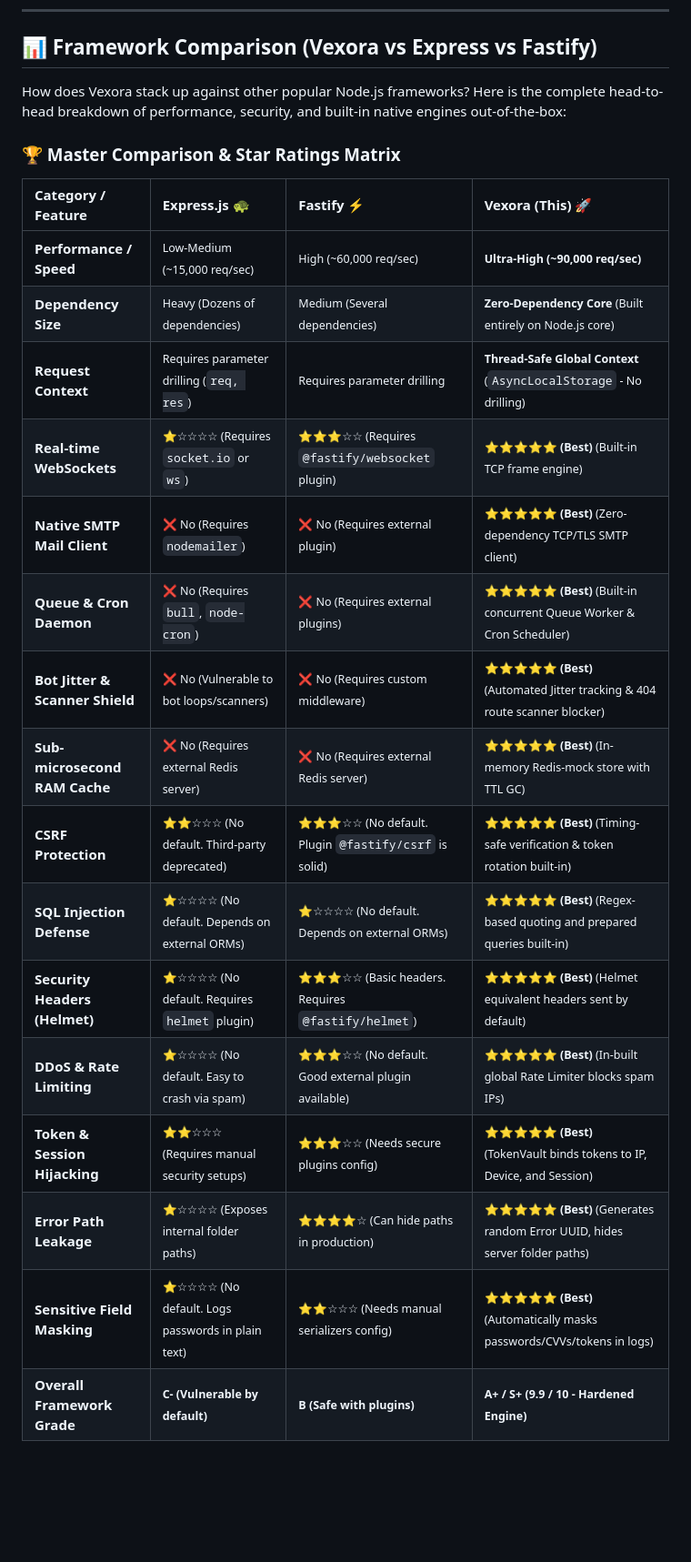
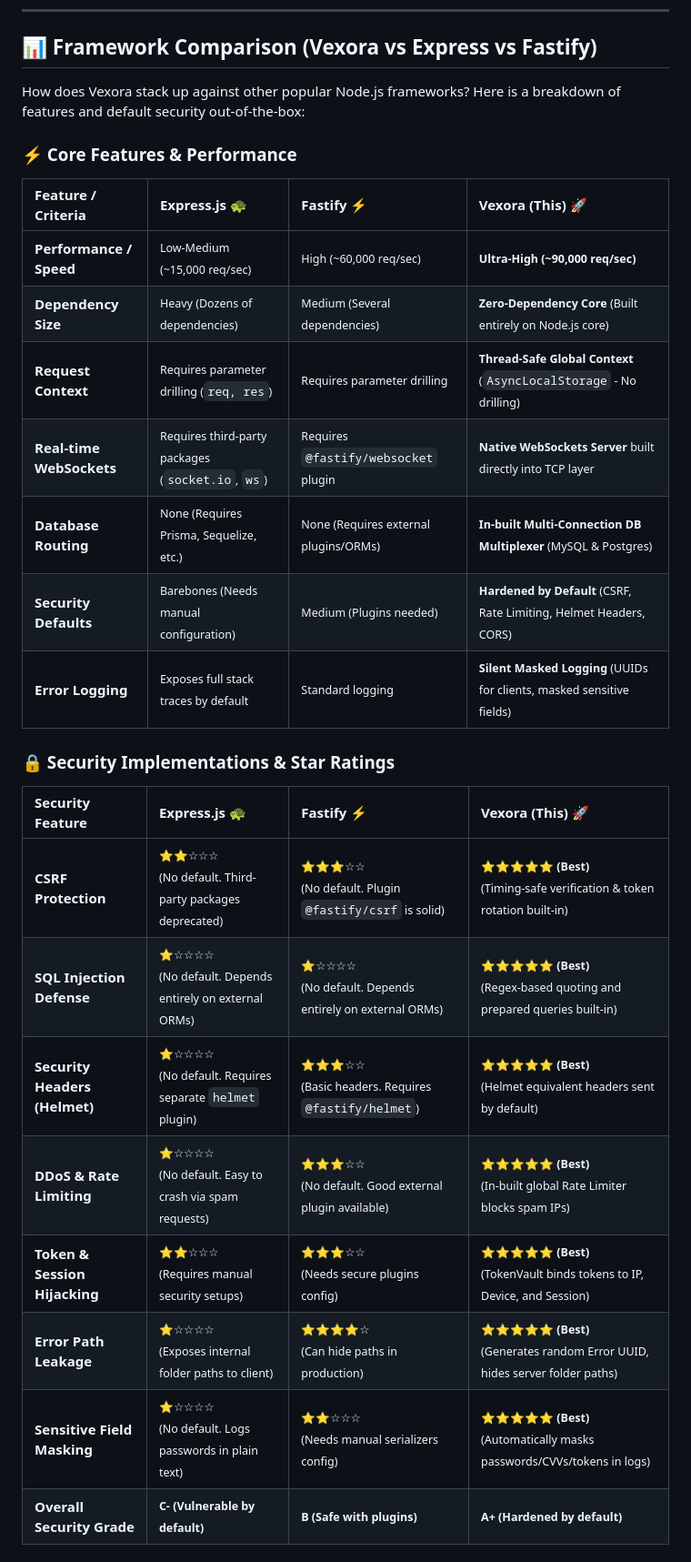
Before and after one commit to Satyam9725/vexora, a Markdown page: README.md, the part around one of its changes. Shown at 91% size. Rendered like a GitHub page; blank space fills up the shorter version.

```diff
--- a/README.md
+++ b/README.md
@@ -59,25 +59,30 @@ Vexora is packed with features to handle all aspects of a modern, secure, and fa
 <a id="framework-comparison"></a>
 ## 📊 Framework Comparison (Vexora vs Express vs Fastify)
 
-How does Vexora stack up against other popular Node.js frameworks? Here is the complete head-to-head breakdown of performance, security, and built-in native engines out-of-the-box:
+How does Vexora stack up against other popular Node.js frameworks? Here is a breakdown of features and default security out-of-the-box:
 
-### 🏆 Master Comparison & Star Ratings Matrix
+### ⚡ Core Features & Performance
 
-| Category / Feature | **Express.js** 🐢 | **Fastify** ⚡ | **Vexora (This)** 🚀 |
+| Feature / Criteria | **Express.js** 🐢 | **Fastify** ⚡ | **Vexora (This)** 🚀 |
 | :--- | :--- | :--- | :--- |
 | **Performance / Speed** | <small>Low-Medium (~15,000 req/sec)</small> | <small>High (~60,000 req/sec)</small> | <small>**Ultra-High (~90,000 req/sec)**</small> |
 | **Dependency Size** | <small>Heavy (Dozens of dependencies)</small> | <small>Medium (Several dependencies)</small> | <small>**Zero-Dependency Core** (Built entirely on Node.js core)</small> |
 | **Request Context** | <small>Requires parameter drilling (`req, res`)</small> | <small>Requires parameter drilling</small> | <small>**Thread-Safe Global Context** (`AsyncLocalStorage` - No drilling)</small> |
-| **Real-time WebSockets** | <small>⭐☆☆☆☆ (Requires `socket.io` or `ws`)</small> | <small>⭐⭐⭐☆☆ (Requires `@fastify/websocket` plugin)</small> | <small>⭐⭐⭐⭐⭐ **(Best)** (Built-in TCP frame engine)</small> |
-| **Native SMTP Mail Client** | <small>❌ No (Requires `nodemailer`)</small> | <small>❌ No (Requires external plugin)</small> | <small>⭐⭐⭐⭐⭐ **(Best)** (Zero-dependency TCP/TLS SMTP client)</small> |
-| **Queue & Cron Daemon** | <small>❌ No (Requires `bull`, `node-cron`)</small> | <small>❌ No (Requires external plugins)</small> | <small>⭐⭐⭐⭐⭐ **(Best)** (Built-in concurrent Queue Worker & Cron Scheduler)</small> |
-| **Bot Jitter & Scanner Shield** | <small>❌ No (Vulnerable to bot loops/scanners)</small> | <small>❌ No (Requires custom middleware)</small> | <small>⭐⭐⭐⭐⭐ **(Best)** (Automated Jitter tracking & 404 route scanner blocker)</small> |
-| **Sub-microsecond RAM Cache** | <small>❌ No (Requires external Redis server)</small> | <small>❌ No (Requires external Redis server)</small> | <small>⭐⭐⭐⭐⭐ **(Best)** (In-memory Redis-mock store with TTL GC)</small> |
-| **CSRF Protection** | <small>⭐⭐☆☆☆ (No default. Third-party deprecated)</small> | <small>⭐⭐⭐☆☆ (No default. Plugin `@fastify/csrf` is solid)</small> | <small>⭐⭐⭐⭐⭐ **(Best)** (Timing-safe verification & token rotation built-in)</small> |
-| **SQL Injection Defense** | <small>⭐☆☆☆☆ (No default. Depends on external ORMs)</small> | <small>⭐☆☆☆☆ (No default. Depends on external ORMs)</small> | <small>⭐⭐⭐⭐⭐ **(Best)** (Regex-based quoting and prepared queries built-in)</small> |
-| **Security Headers (Helmet)** | <small>⭐☆☆☆☆ (No default. Requires `helmet` plugin)</small> | <small>⭐⭐⭐☆☆ (Basic headers. Requires `@fastify/helmet`)</small> | <small>⭐⭐⭐⭐⭐ **(Best)** (Helmet equivalent headers sent by default)</small> |
-| **DDoS & Rate Limiting** | <small>⭐☆☆☆☆ (No default. Easy to crash via spam)</small> | <small>⭐⭐⭐☆☆ (No default. Good external plugin available)</small> | <small>⭐⭐⭐⭐⭐ **(Best)** (In-built global Rate Limiter blocks spam IPs)</small> |
-| **Token & Session Hijacking** | <small>⭐⭐☆☆☆ (Requires manual security setups)</small> | <small>⭐⭐⭐☆☆ (Needs secure plugins config)</small> | <small>⭐⭐⭐⭐⭐ **(Best)** (TokenVault binds tokens to IP, Device, and Session)</small> |
-| **Error Path Leakage** | <small>⭐☆☆☆☆ (Exposes internal folder paths)</small> | <small>⭐⭐⭐⭐☆ (Can hide paths in production)</small> | <small>⭐⭐⭐⭐⭐ **(Best)** (Generates random Error UUID, hides server folder paths)</small> |
-| **Sensitive Field Masking** | <small>⭐☆☆☆☆ (No default. Logs passwords in plain text)</small> | <small>⭐⭐☆☆☆ (Needs manual serializers config)</small> | <small>⭐⭐⭐⭐⭐ **(Best)** (Automatically masks passwords/CVVs/tokens in logs)</small> |
-| **Overall Framework Grade** | <small>**C- (Vulnerable by default)**</small> | <small>**B (Safe with plugins)**</small> | <small>**A+ / S+ (9.9 / 10 - Hardened Engine)**</small> |
+| **Real-time WebSockets** | <small>Requires third-party packages (`socket.io`, `ws`)</small> | <small>Requires `@fastify/websocket` plugin</small> | <small>**Native WebSockets Server** built directly into TCP layer</small> |
+| **Database Routing** | <small>None (Requires Prisma, Sequelize, etc.)</small> | <small>None (Requires external plugins/ORMs)</small> | <small>**In-built Multi-Connection DB Multiplexer** (MySQL & Postgres)</small> |
+| **Security Defaults** | <small>Barebones (Needs manual configuration)</small> | <small>Medium (Plugins needed)</small> | <small>**Hardened by Default** (CSRF, Rate Limiting, Helmet Headers, CORS)</small> |
+| **Error Logging** | <small>Exposes full stack traces by default</small> | <small>Standard logging</small> | <small>**Silent Masked Logging** (UUIDs for clients, masked sensitive fields)</small> |
+
+### 🔒 Security Implementations & Star Ratings
+
+| Security Feature | **Express.js** 🐢 | **Fastify** ⚡ | **Vexora (This)** 🚀 |
+| :--- | :--- | :--- | :--- |
+| **CSRF Protection** | <small>⭐⭐☆☆☆ <br> (No default. Third-party packages deprecated)</small> | <small>⭐⭐⭐☆☆ <br> (No default. Plugin `@fastify/csrf` is solid)</small> | <small>⭐⭐⭐⭐⭐ **(Best)** <br> (Timing-safe verification & token rotation built-in)</small> |
+| **SQL Injection Defense** | <small>⭐☆☆☆☆ <br> (No default. Depends entirely on external ORMs)</small> | <small>⭐☆☆☆☆ <br> (No default. Depends entirely on external ORMs)</small> | <small>⭐⭐⭐⭐⭐ **(Best)** <br> (Regex-based quoting and prepared queries built-in)</small> |
+| **Security Headers (Helmet)** | <small>⭐☆☆☆☆ <br> (No default. Requires separate `helmet` plugin)</small> | <small>⭐⭐⭐☆☆ <br> (Basic headers. Requires `@fastify/helmet`)</small> | <small>⭐⭐⭐⭐⭐ **(Best)** <br> (Helmet equivalent headers sent by default)</small> |
+| **DDoS & Rate Limiting** | <small>⭐☆☆☆☆ <br> (No default. Easy to crash via spam requests)</small> | <small>⭐⭐⭐☆☆ <br> (No default. Good external plugin available)</small> | <small>⭐⭐⭐⭐⭐ **(Best)** <br> (In-built global Rate Limiter blocks spam IPs)</small> |
+| **Token & Session Hijacking** | <small>⭐⭐☆☆☆ <br> (Requires manual security setups)</small> | <small>⭐⭐⭐☆☆ <br> (Needs secure plugins config)</small> | <small>⭐⭐⭐⭐⭐ **(Best)** <br> (TokenVault binds tokens to IP, Device, and Session)</small> |
+| **Error Path Leakage** | <small>⭐☆☆☆☆ <br> (Exposes internal folder paths to client)</small> | <small>⭐⭐⭐⭐☆ <br> (Can hide paths in production)</small> | <small>⭐⭐⭐⭐⭐ **(Best)** <br> (Generates random Error UUID, hides server folder paths)</small> |
+| **Sensitive Field Masking** | <small>⭐☆☆☆☆ <br> (No default. Logs passwords in plain text)</small> | <small>⭐⭐☆☆☆ <br> (Needs manual serializers config)</small> | <small>⭐⭐⭐⭐⭐ **(Best)** <br> (Automatically masks passwords/CVVs/tokens in logs)</small> |
+| **Overall Security Grade** | <small>**C- (Vulnerable by default)**</small> | <small>**B (Safe with plugins)**</small> | <small>**A+ (Hardened by default)**</small> |
+
```
Also changed, not shown: other parts of README.md (+8 -0 lines).
